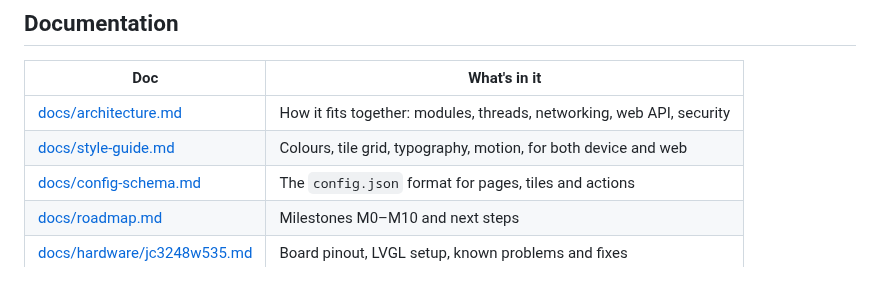
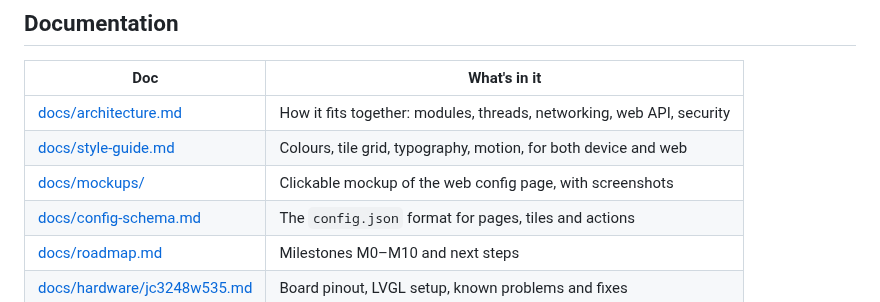
Before and after one commit to trati629/TriggerGrid, a Markdown page: README.md, the part around one of its changes. GitHub-like rendering.

```diff
--- a/README.md
+++ b/README.md
@@ -62,6 +68,7 @@ When the web UI exists, upload it with `pio run -t uploadfs`.
 |-----|--------------|
 | [docs/architecture.md](docs/architecture.md) | How it fits together: modules, threads, networking, web API, security |
 | [docs/style-guide.md](docs/style-guide.md) | Colours, tile grid, typography, motion, for both device and web |
+| [docs/mockups/](docs/mockups/README.md) | Clickable mockup of the web config page, with screenshots |
 | [docs/config-schema.md](docs/config-schema.md) | The `config.json` format for pages, tiles and actions |
 | [docs/roadmap.md](docs/roadmap.md) | Milestones M0–M10 and next steps |
 | [docs/hardware/jc3248w535.md](docs/hardware/jc3248w535.md) | Board pinout, LVGL setup, known problems and fixes |
```
Also changed, not shown: other parts of README.md (+6 -0 lines), docs/mockups/README.md (added, +43 -0 lines), docs/roadmap.md (+2 -0 lines), docs/images/web-config-editor.png (added), docs/images/web-config-phone.png (added), docs/images/web-config-settings.png (added), 1 other file.
